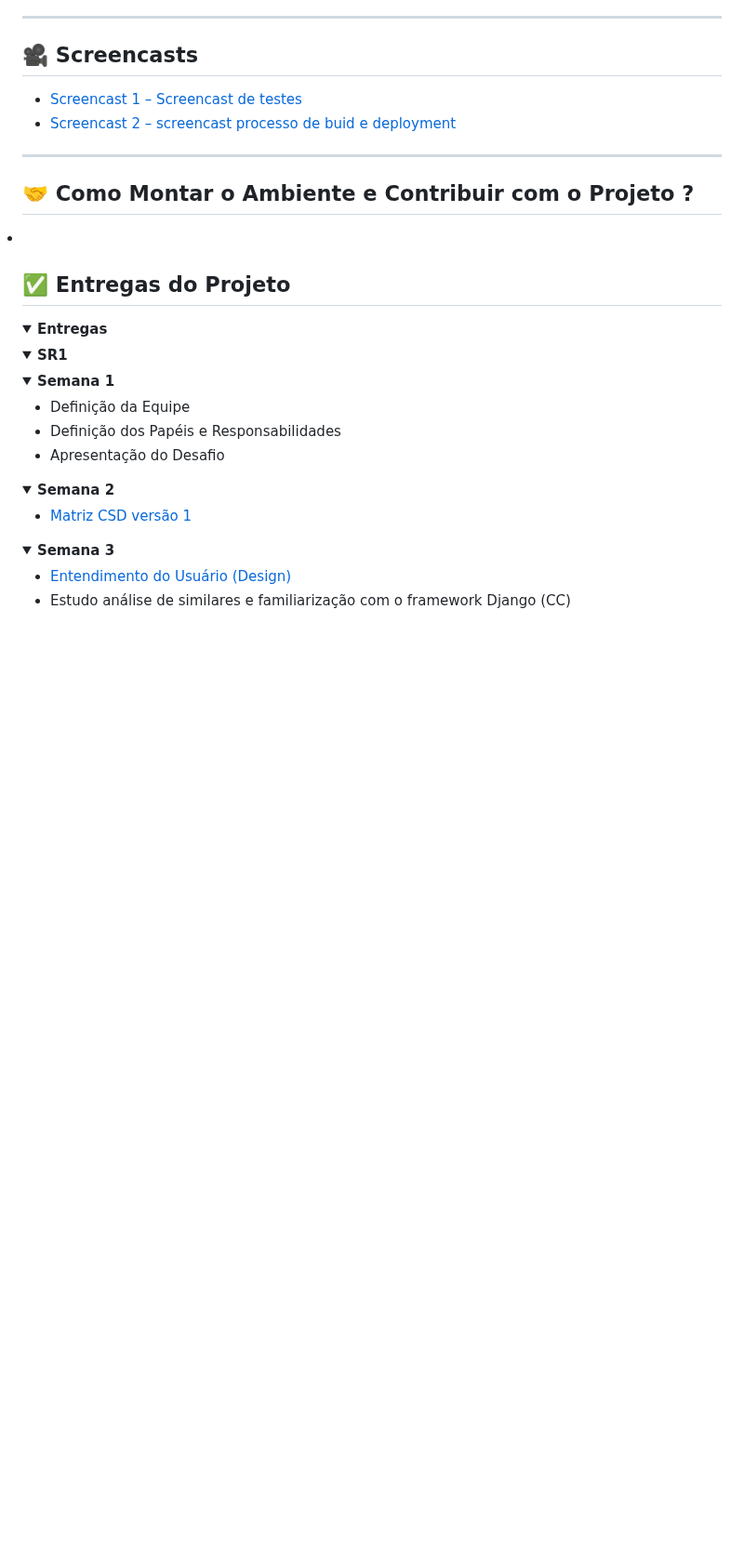
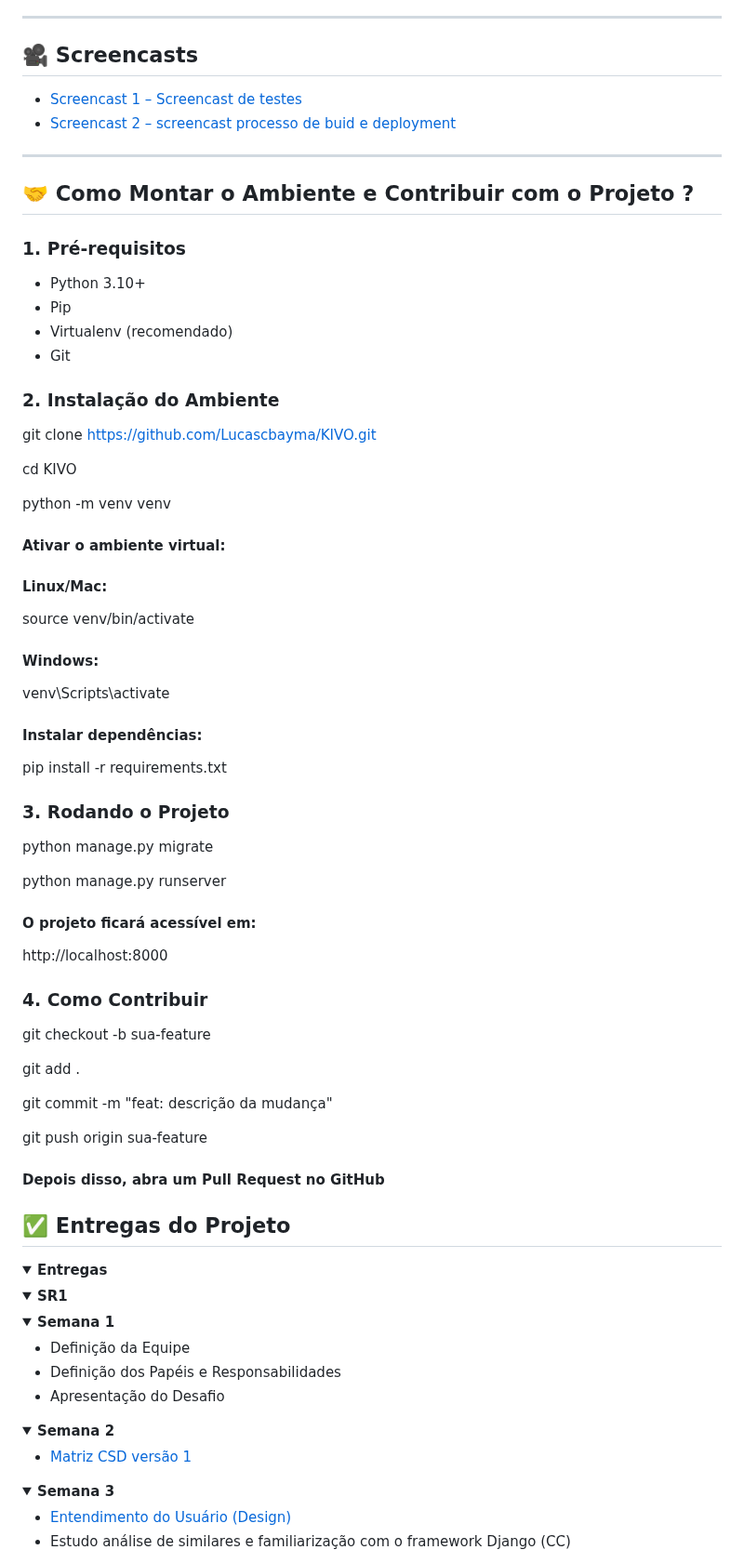
Before and after one commit to Lucascbayma/KIVO, a Markdown page: README.md, the part around the change. Shown at 93% size. Drawn GitHub-style; folded sections open; blank space fills up the shorter version.

Commit message:
README documentação clara e objetiva conduzindo qualquer pessoa a montar o ambiente corretamente e contribuir com o projeto.
Added detailed setup instructions and contribution guidelines.

```diff
--- a/README.md
+++ b/README.md
@@ -59,8 +59,58 @@ Site do Jornal do Commercio que estamos produzindo:
 ---
 
 ## 🤝 Como Montar o Ambiente e Contribuir com o Projeto ?
+### 1. Pré-requisitos
 
-<li></li>
+- Python 3.10+
+- Pip
+- Virtualenv (recomendado)
+- Git
+
+### 2. Instalação do Ambiente
+git clone https://github.com/Lucascbayma/KIVO.git
+
+cd KIVO
+
+python -m venv venv
+
+#### Ativar o ambiente virtual:
+
+#### Linux/Mac:
+
+source venv/bin/activate
+
+#### Windows:
+
+venv\Scripts\activate
+
+#### Instalar dependências:
+
+pip install -r requirements.txt
+
+### 3. Rodando o Projeto
+
+python manage.py migrate
+
+python manage.py runserver
+
+
+#### O projeto ficará acessível em:
+
+http://localhost:8000
+
+### 4. Como Contribuir
+
+git checkout -b sua-feature
+
+git add .
+
+git commit -m "feat: descrição da mudança"
+
+git push origin sua-feature
+
+
+
+#### Depois disso, abra um Pull Request no GitHub
 
 
 ## ✅ Entregas do Projeto
```
